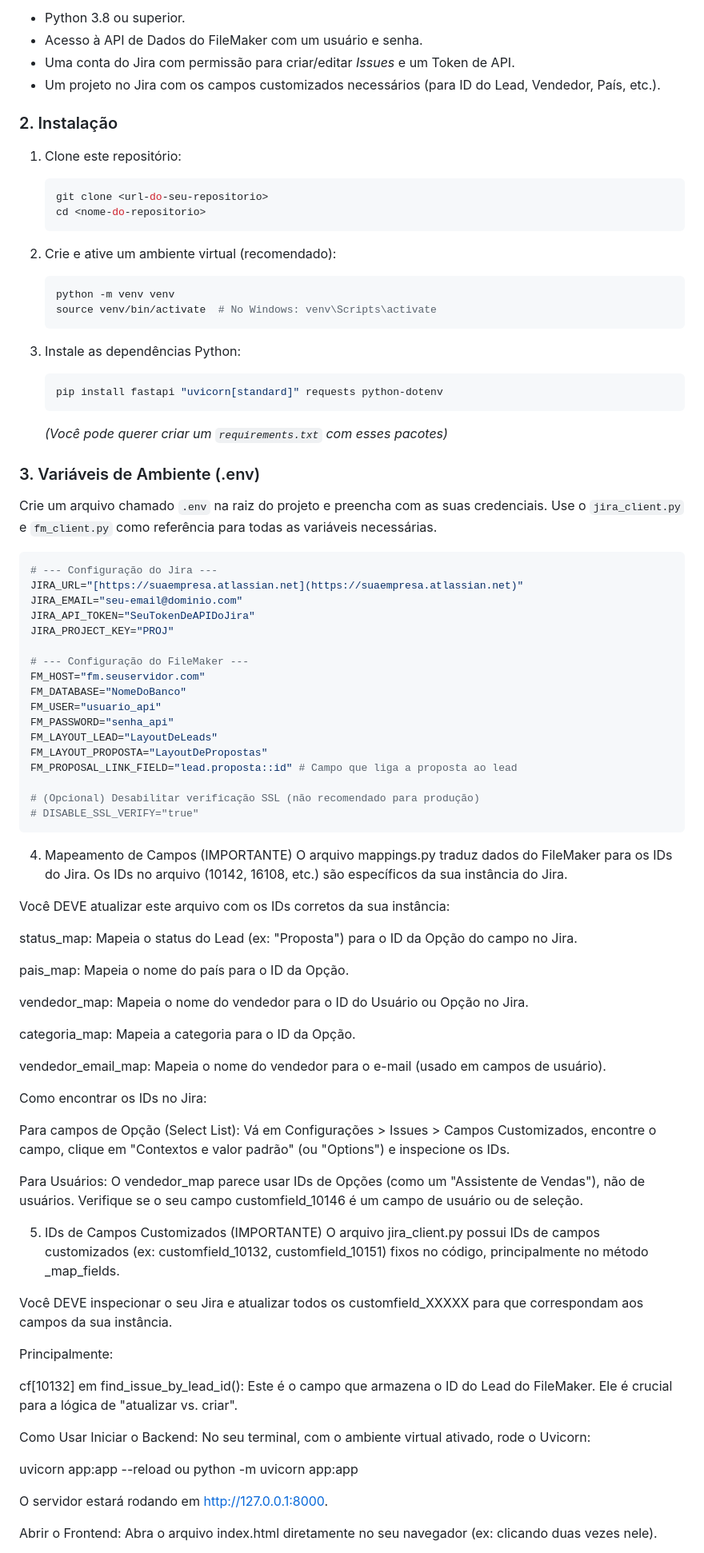
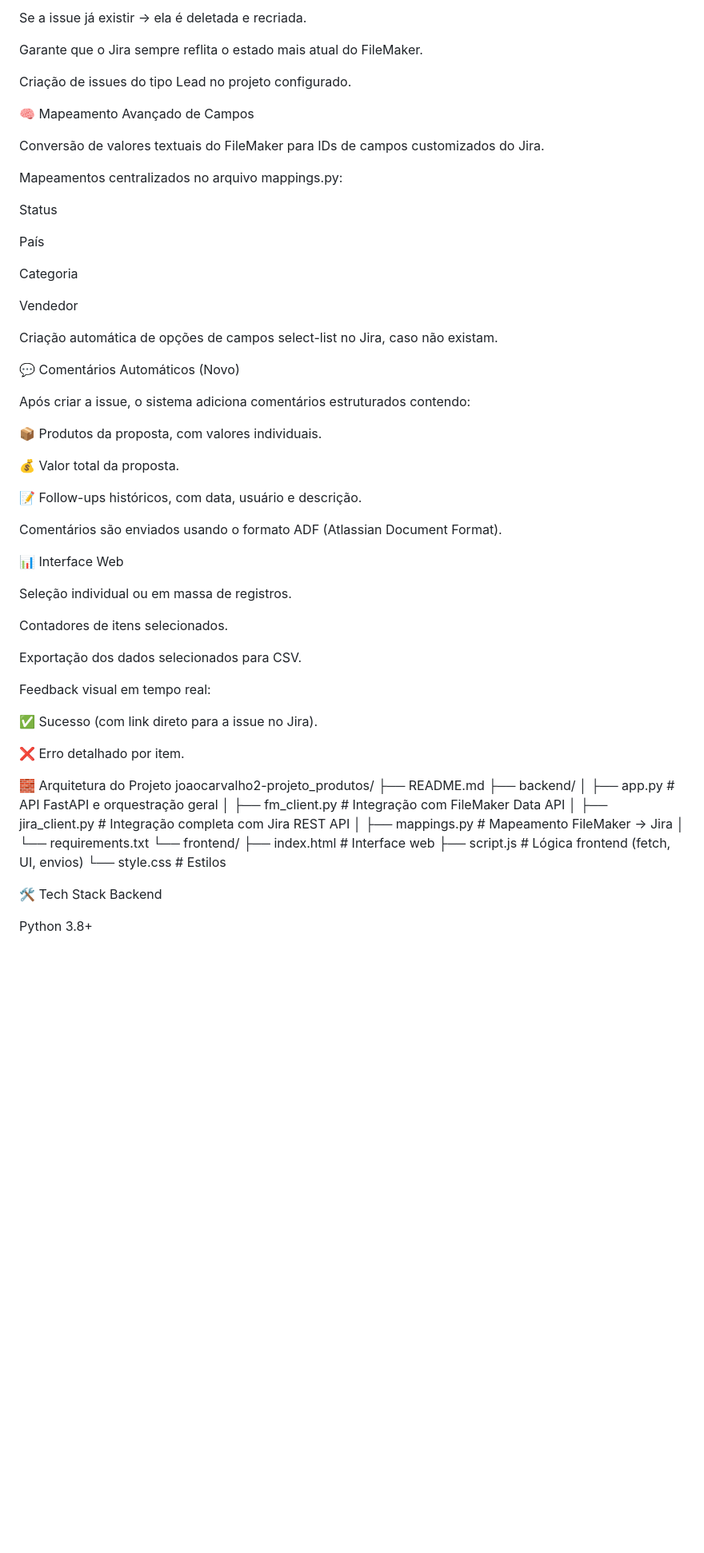
Before and after one commit to JoaoCarvalho2/Projeto_Produtos, a Markdown page: README.md, the part around one of its changes. Shown at 80% size. Drawn GitHub-style; blank space fills up the shorter version.

Commit message:
Revise README for clarity and updated information
Updated project description, features, tech stack, and installation instructions in README.md.

````diff
--- a/README.md
+++ b/README.md
@@ -58,88 +27,68 @@ Para rodar este projeto, você precisa configurar as credenciais do FileMaker e
 
-* Python 3.8 ou superior.
-* Acesso à API de Dados do FileMaker com um usuário e senha.
-* Uma conta do Jira com permissão para criar/editar *Issues* e um Token de API.
-* Um projeto no Jira com os campos customizados necessários (para ID do Lead, Vendedor, País, etc.).
+Se a issue já existir → ela é deletada e recriada.
 
-### 2. Instalação
+Garante que o Jira sempre reflita o estado mais atual do FileMaker.
 
-1.  Clone este repositório:
-    ```bash
-    git clone <url-do-seu-repositorio>
-    cd <nome-do-repositorio>
-    ```
+Criação de issues do tipo Lead no projeto configurado.
 
-2.  Crie e ative um ambiente virtual (recomendado):
-    ```bash
-    python -m venv venv
-    source venv/bin/activate  # No Windows: venv\Scripts\activate
-    ```
+🧠 Mapeamento Avançado de Campos
 
-3.  Instale as dependências Python:
-    ```bash
-    pip install fastapi "uvicorn[standard]" requests python-dotenv
-    ```
-    *(Você pode querer criar um `requirements.txt` com esses pacotes)*
+Conversão de valores textuais do FileMaker para IDs de campos customizados do Jira.
 
-### 3. Variáveis de Ambiente (.env)
+Mapeamentos centralizados no arquivo mappings.py:
 
-Crie um arquivo chamado `.env` na raiz do projeto e preencha com as suas credenciais. Use o `jira_client.py` e `fm_client.py` como referência para todas as variáveis necessárias.
+Status
 
-```ini
-# --- Configuração do Jira ---
-JIRA_URL="[https://suaempresa.atlassian.net](https://suaempresa.atlassian.net)"
-JIRA_EMAIL="seu-email@dominio.com"
-JIRA_API_TOKEN="SeuTokenDeAPIDoJira"
-JIRA_PROJECT_KEY="PROJ"
+País
 
-# --- Configuração do FileMaker ---
-FM_HOST="fm.seuservidor.com"
-FM_DATABASE="NomeDoBanco"
-FM_USER="usuario_api"
-FM_PASSWORD="senha_api"
-FM_LAYOUT_LEAD="LayoutDeLeads"
-FM_LAYOUT_PROPOSTA="LayoutDePropostas"
-FM_PROPOSAL_LINK_FIELD="lead.proposta::id" # Campo que liga a proposta ao lead
+Categoria
 
-# (Opcional) Desabilitar verificação SSL (não recomendado para produção)
-# DISABLE_SSL_VERIFY="true"
-```
-4. Mapeamento de Campos (IMPORTANTE)
-O arquivo mappings.py traduz dados do FileMaker para os IDs do Jira. Os IDs no arquivo (10142, 16108, etc.) são específicos da sua instância do Jira.
+Vendedor
 
-Você DEVE atualizar este arquivo com os IDs corretos da sua instância:
+Criação automática de opções de campos select-list no Jira, caso não existam.
 
-status_map: Mapeia o status do Lead (ex: "Proposta") para o ID da Opção do campo no Jira.
+💬 Comentários Automáticos (Novo)
 
-pais_map: Mapeia o nome do país para o ID da Opção.
+Após criar a issue, o sistema adiciona comentários estruturados contendo:
 
-vendedor_map: Mapeia o nome do vendedor para o ID do Usuário ou Opção no Jira.
+📦 Produtos da proposta, com valores individuais.
 
-categoria_map: Mapeia a categoria para o ID da Opção.
+💰 Valor total da proposta.
 
-vendedor_email_map: Mapeia o nome do vendedor para o e-mail (usado em campos de usuário).
+📝 Follow-ups históricos, com data, usuário e descrição.
 
-Como encontrar os IDs no Jira:
+Comentários são enviados usando o formato ADF (Atlassian Document Format).
 
-Para campos de Opção (Select List): Vá em Configurações > Issues > Campos Customizados, encontre o campo, clique em "Contextos e valor padrão" (ou "Options") e inspecione os IDs.
+📊 Interface Web
 
-Para Usuários: O vendedor_map parece usar IDs de Opções (como um "Assistente de Vendas"), não de usuários. Verifique se o seu campo customfield_10146 é um campo de usuário ou de seleção.
+Seleção individual ou em massa de registros.
 
-5. IDs de Campos Customizados (IMPORTANTE)
-O arquivo jira_client.py possui IDs de campos customizados (ex: customfield_10132, customfield_10151) fixos no código, principalmente no método _map_fields.
+Contadores de itens selecionados.
 
-Você DEVE inspecionar o seu Jira e atualizar todos os customfield_XXXXX para que correspondam aos campos da sua instância.
+Exportação dos dados selecionados para CSV.
 
-Principalmente:
+Feedback visual em tempo real:
 
-cf[10132] em find_issue_by_lead_id(): Este é o campo que armazena o ID do Lead do FileMaker. Ele é crucial para a lógica de "atualizar vs. criar".
+✅ Sucesso (com link direto para a issue no Jira).
 
-Como Usar
-Iniciar o Backend: No seu terminal, com o ambiente virtual ativado, rode o Uvicorn:
+❌ Erro detalhado por item.
 
-uvicorn app:app --reload ou python -m uvicorn app:app
+🧱 Arquitetura do Projeto
+joaocarvalho2-projeto_produtos/
+├── README.md
+├── backend/
+│   ├── app.py              # API FastAPI e orquestração geral
+│   ├── fm_client.py        # Integração com FileMaker Data API
+│   ├── jira_client.py      # Integração completa com Jira REST API
+│   ├── mappings.py         # Mapeamento FileMaker → Jira
+│   └── requirements.txt
+└── frontend/
+    ├── index.html          # Interface web
+    ├── script.js           # Lógica frontend (fetch, UI, envios)
+    └── style.css           # Estilos
 
-O servidor estará rodando em http://127.0.0.1:8000.
+🛠️ Tech Stack
+Backend
 
-Abrir o Frontend: Abra o arquivo index.html diretamente no seu navegador (ex: clicando duas vezes nele).
+Python 3.8+
 
````
Also changed, not shown: other parts of README.md (+117 -58 lines).
